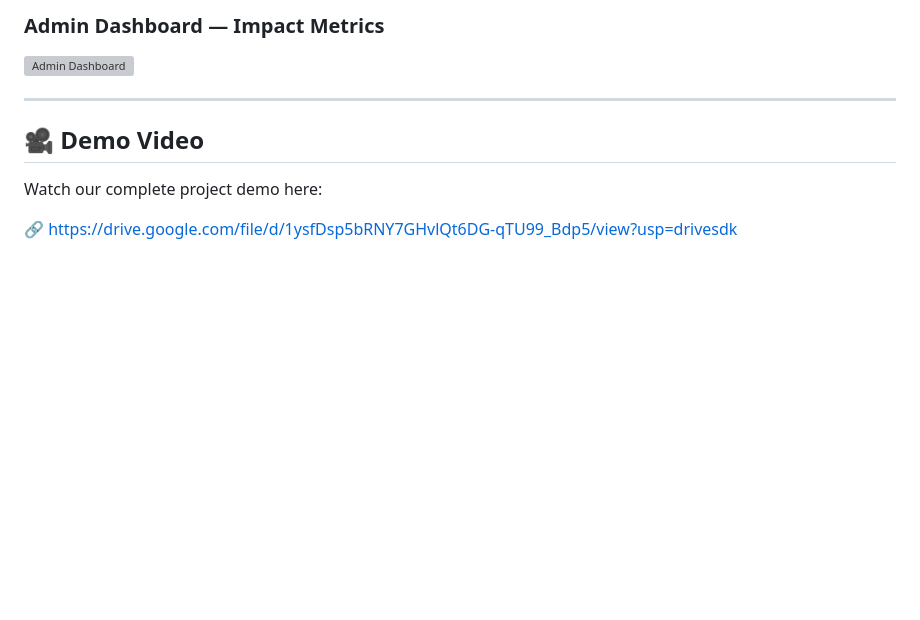
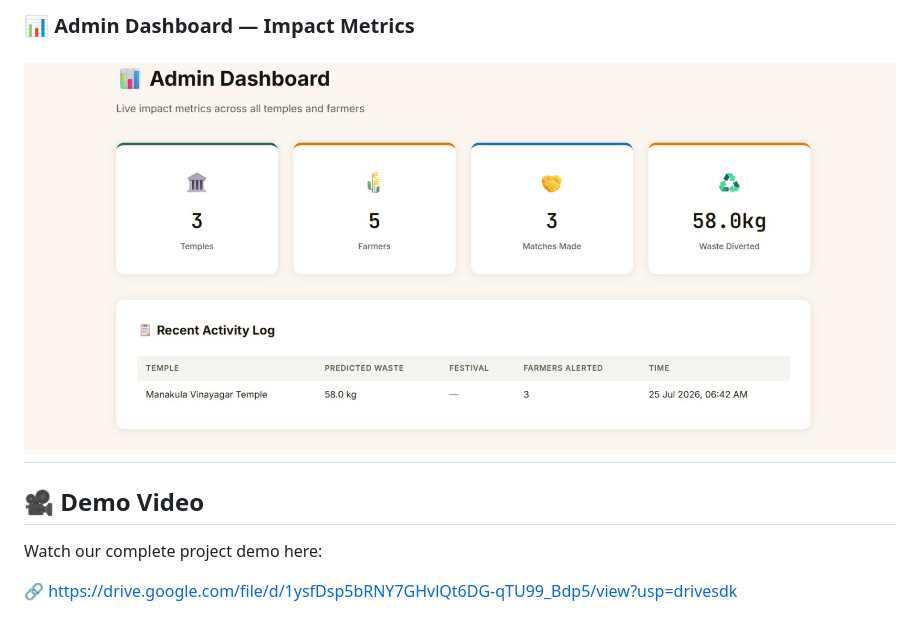
Before and after one commit to sivapriya122006/DevaBhoomi-EcoCoders, a Markdown page: README.md, the part around one of its changes. Rendered like a GitHub page; blank space fills up the shorter version; grey boxes are pictures that could not be loaded.

```diff
--- a/README.md
+++ b/README.md
@@ -453,7 +453,6 @@ This is the same formula used in aviation and navigation systems.
 
-### Admin Dashboard — Impact Metrics
-![Admin Dashboard](screenshots/admin.png)
-
+### 📊 Admin Dashboard — Impact Metrics
+![Admin Dashboard](admin.jpeg)
 ---
 ## 🎥 Demo Video
 
```
Also changed, not shown: other parts of README.md (+6 -6 lines).
